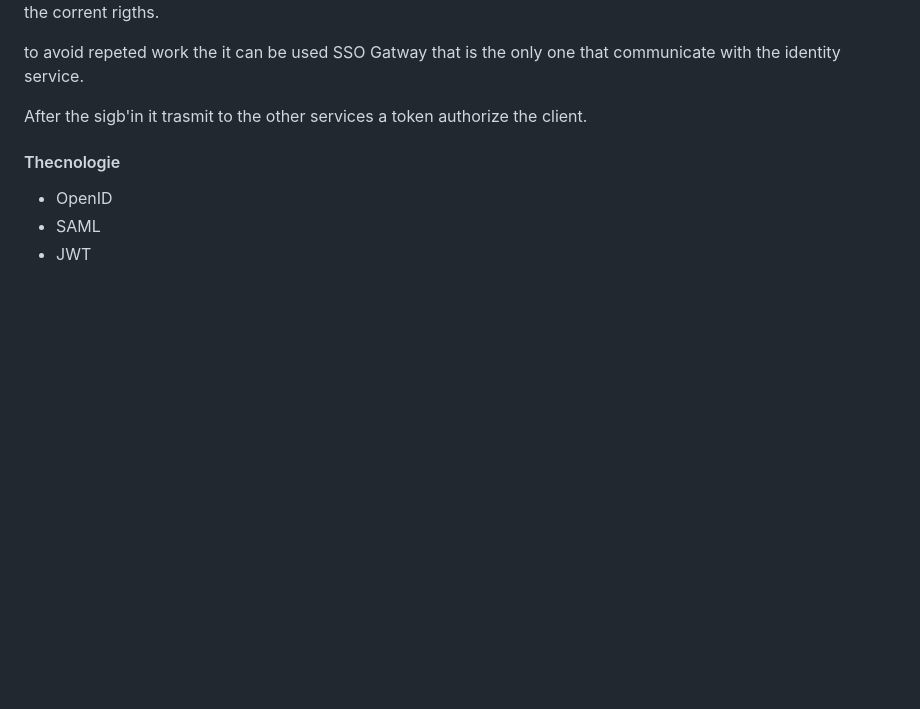
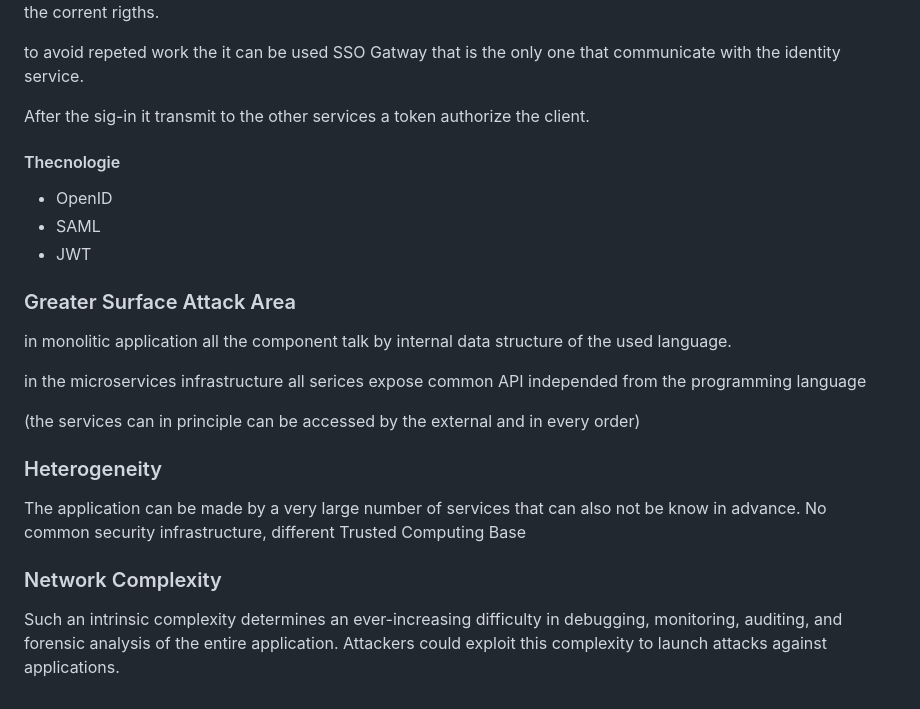
Before and after one commit to lucarin91/SR-seminar, a Markdown page: slides.md, the part around the change printed below. Rendered like a GitHub page; blank space fills up the shorter version.

```diff
--- a/slides.md
+++ b/slides.md
@@ -51,10 +58,33 @@ Each micro-services have to ensure that the request is made by an authenticated
 
 to avoid repeted work the it can be used SSO Gatway that is the only one that communicate with the identity service.
 
-After the sigb'in it trasmit to the other services a token authorize the client.
+After the sig-in it transmit to the other services a token authorize the client.
 
 
 #### Thecnologie
 - OpenID
 - SAML
 - JWT
+
+
+
+### Greater Surface Attack Area
+in monolitic application all the component talk by internal data structure of the used language.
+
+in the microservices infrastructure all serices expose common API independed from the programming language
+
+(the services can in principle can be accessed by the external and in every order)
+
+
+
+### Heterogeneity
+The application can be made by a very large number of services that can also not be know in advance.
+No common security infrastructure, different Trusted Computing Base
+
+
+
+### Network Complexity
+Such an intrinsic complexity
+determines an ever-increasing difficulty in debugging, monitoring, auditing, and forensic
+analysis of the entire application. Attackers could exploit this complexity to launch attacks
+against applications.
```
Also changed, not shown: other parts of slides.md (+8 -1 lines), img/hailo.png (added), img/netflix.jpg (added).
